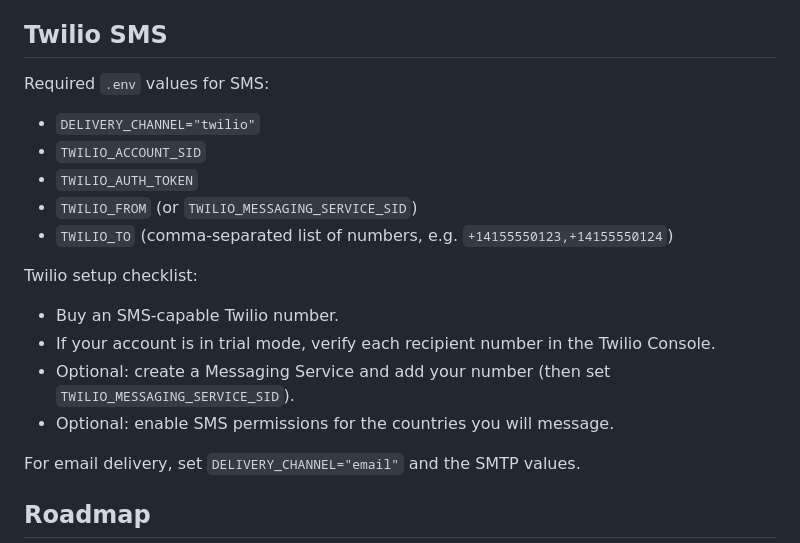
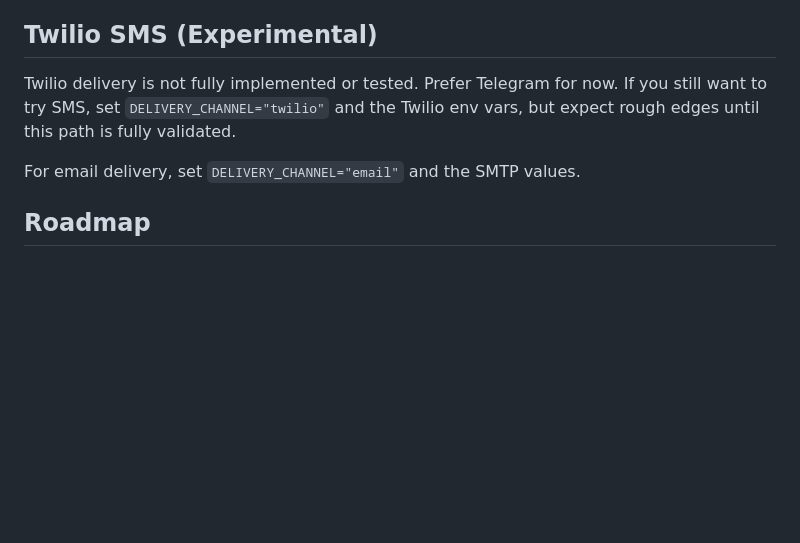
Before and after one commit to fsmalkin/schoology-bot, a Markdown page: README.md, the part around the change. GitHub-like rendering; blank space fills up the shorter version.

Commit message:
Trim Twilio docs (experimental)

```diff
--- a/README.md
+++ b/README.md
@@ -171,19 +171,10 @@ What is covered:
 - Task reminder scheduling and rollover.
 - Telegram formatting and batching.
 
-## Twilio SMS
-Required `.env` values for SMS:
-- `DELIVERY_CHANNEL="twilio"`
-- `TWILIO_ACCOUNT_SID`
-- `TWILIO_AUTH_TOKEN`
-- `TWILIO_FROM` (or `TWILIO_MESSAGING_SERVICE_SID`)
-- `TWILIO_TO` (comma-separated list of numbers, e.g. `+14155550123,+14155550124`)
-
-Twilio setup checklist:
-- Buy an SMS-capable Twilio number.
-- If your account is in trial mode, verify each recipient number in the Twilio Console.
-- Optional: create a Messaging Service and add your number (then set `TWILIO_MESSAGING_SERVICE_SID`).
-- Optional: enable SMS permissions for the countries you will message.
+## Twilio SMS (Experimental)
+Twilio delivery is not fully implemented or tested. Prefer Telegram for now.
+If you still want to try SMS, set `DELIVERY_CHANNEL="twilio"` and the Twilio env vars,
+but expect rough edges until this path is fully validated.
 
 For email delivery, set `DELIVERY_CHANNEL="email"` and the SMTP values.
 
```
